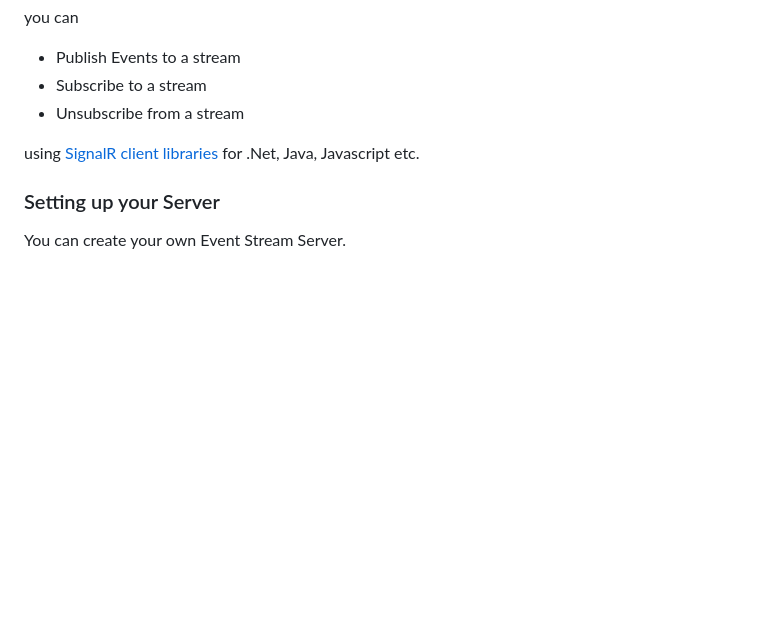
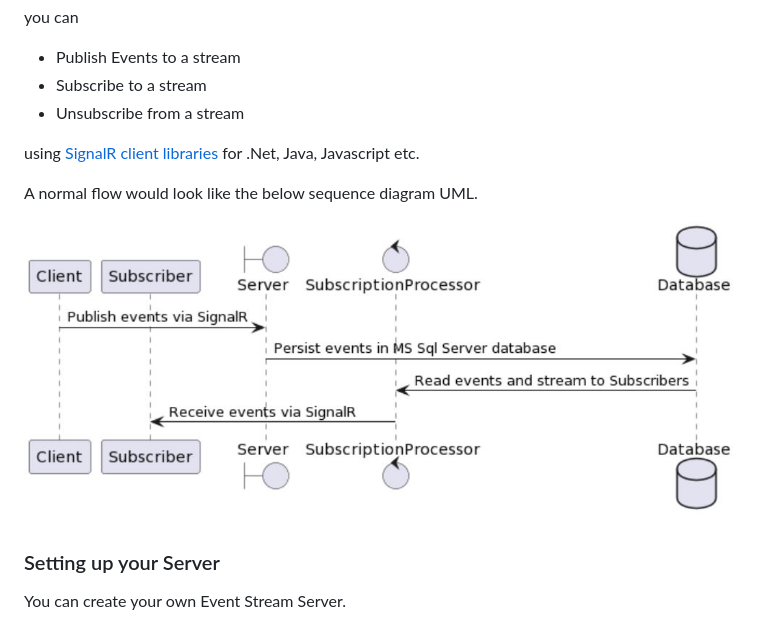
Before and after one commit to VeritasSoftware/AspNetCore.SignalR.EventStream, a Markdown page: README.md, the part around the change. GitHub-like rendering; pictures changed too: Docs/NormalFlow-SequenceDiagramUML.jpg (added); blank space fills up the shorter version.

```diff
--- a/README.md
+++ b/README.md
@@ -13,6 +13,10 @@ you can
 * Unsubscribe from a stream
 
 using [SignalR client libraries](https://docs.microsoft.com/en-us/aspnet/core/signalr/client-features?view=aspnetcore-6.0) for .Net, Java, Javascript etc.
+
+A normal flow would look like the below sequence diagram UML.
+
+![Event Stream Sequence Diagram UML](/Docs/NormalFlow-SequenceDiagramUML.jpg)
 
 ### Setting up your Server
 
```
Also changed, not shown: 1 other file.
